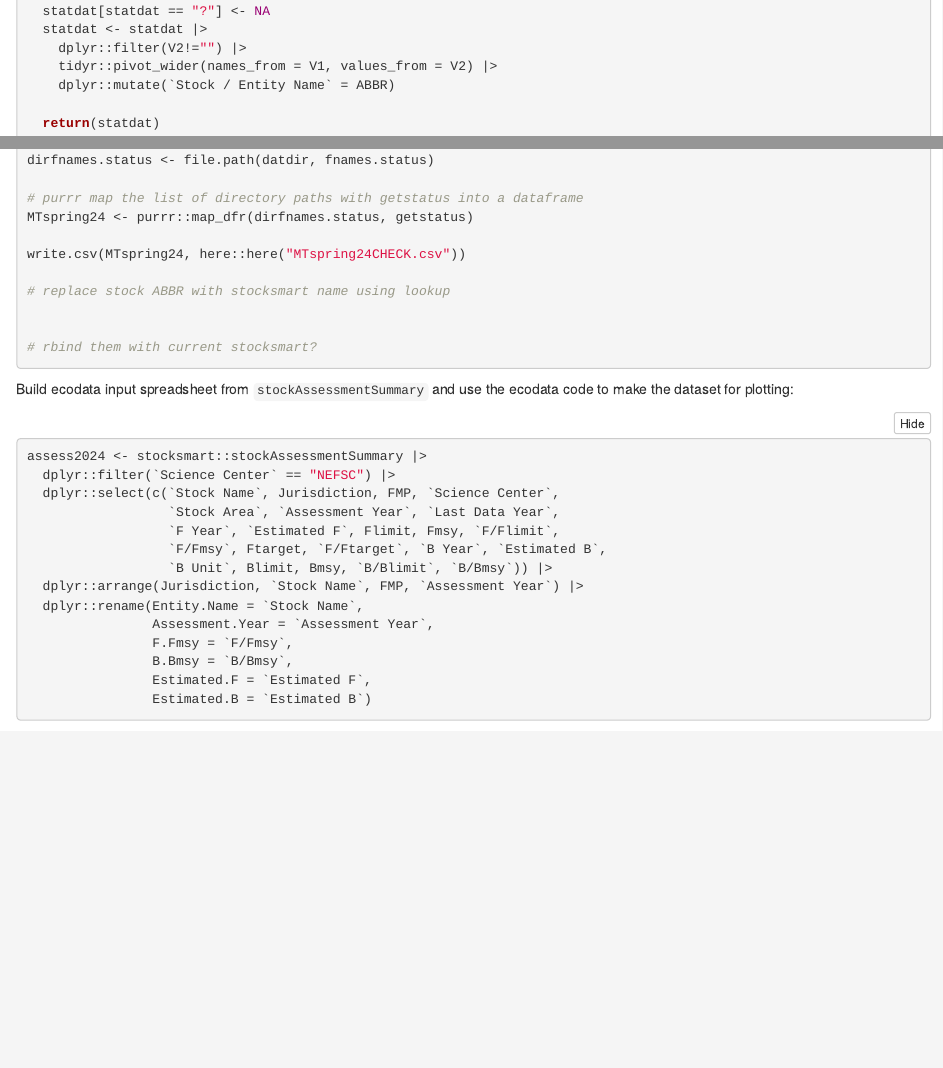
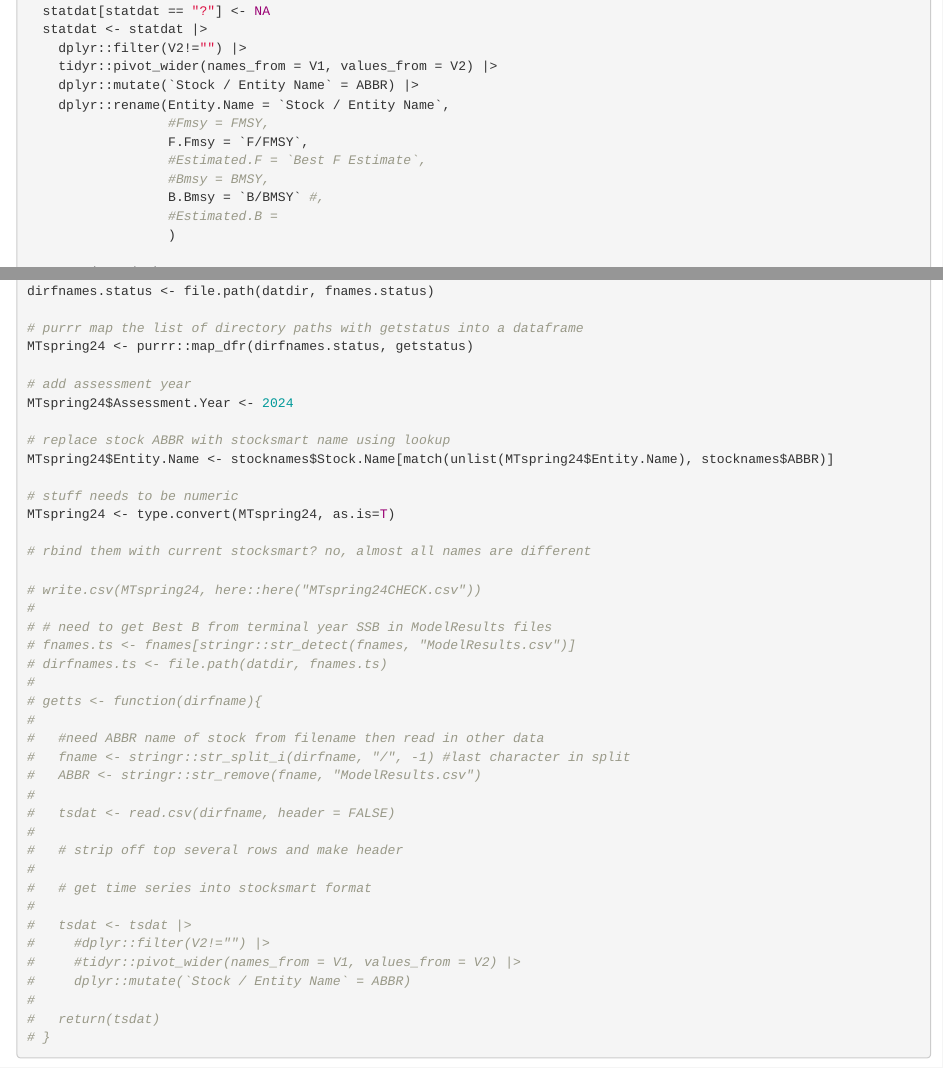
Before and after one commit to NOAA-EDAB/stockstatusindicator, an R Markdown document (StockStatus2024.Rmd): the page in a window 1100 px wide, from 1310 px down, and a second part further down, joined at a grey line. Rendered offline with R 4.5, knitr and Pandoc, with nearby package versions; folded parts are opened; some code elsewhere in the file could not run offline.

Commit message:
applies new data, still needs cod stock fix

````diff
--- a/StockStatus2024.Rmd
+++ b/StockStatus2024.Rmd
@@ -98,7 +98,15 @@ getstatus <- function(dirfname){
   statdat <- statdat |>
     dplyr::filter(V2!="") |>
     tidyr::pivot_wider(names_from = V1, values_from = V2) |>
-    dplyr::mutate(`Stock / Entity Name` = ABBR)
+    dplyr::mutate(`Stock / Entity Name` = ABBR) |>
+    dplyr::rename(Entity.Name = `Stock / Entity Name`,
+                  #Fmsy = FMSY,
+                  F.Fmsy = `F/FMSY`,
+                  #Estimated.F = `Best F Estimate`,
+                  #Bmsy = BMSY,
+                  B.Bmsy = `B/BMSY` #,
+                  #Estimated.B =
+                  )
 
   return(statdat)
 }
@@ -112,13 +120,42 @@ dirfnames.status <- file.path(datdir, fnames.status)
 # purrr map the list of directory paths with getstatus into a dataframe
 MTspring24 <- purrr::map_dfr(dirfnames.status, getstatus)
 
-write.csv(MTspring24, here::here("MTspring24CHECK.csv"))
+# add assessment year
+MTspring24$Assessment.Year <- 2024
 
 # replace stock ABBR with stocksmart name using lookup
+MTspring24$Entity.Name <- stocknames$Stock.Name[match(unlist(MTspring24$Entity.Name), stocknames$ABBR)]
 
+# stuff needs to be numeric
+MTspring24 <- type.convert(MTspring24, as.is=T)
 
-# rbind them with current stocksmart?
+# rbind them with current stocksmart? no, almost all names are different
 
+# write.csv(MTspring24, here::here("MTspring24CHECK.csv"))
+#
+# # need to get Best B from terminal year SSB in ModelResults files
+# fnames.ts <- fnames[stringr::str_detect(fnames, "ModelResults.csv")]
+# dirfnames.ts <- file.path(datdir, fnames.ts)
+#
+# getts <- function(dirfname){
+#
+#   #need ABBR name of stock from filename then read in other data
+#   fname <- stringr::str_split_i(dirfname, "/", -1) #last character in split
+#   ABBR <- stringr::str_remove(fname, "ModelResults.csv")
+#
+#   tsdat <- read.csv(dirfname, header = FALSE)
+#
+#   # strip off top several rows and make header
+#
+#   # get time series into stocksmart format
+#
+#   tsdat <- tsdat |>
+#     #dplyr::filter(V2!="") |>
+#     #tidyr::pivot_wider(names_from = V1, values_from = V2) |>
+#     dplyr::mutate(`Stock / Entity Name` = ABBR)
+#
+#   return(tsdat)
+# }
 
 ```
 
````
Also changed, not shown: StockStatus2024.Rmd (22 more changed lines).
